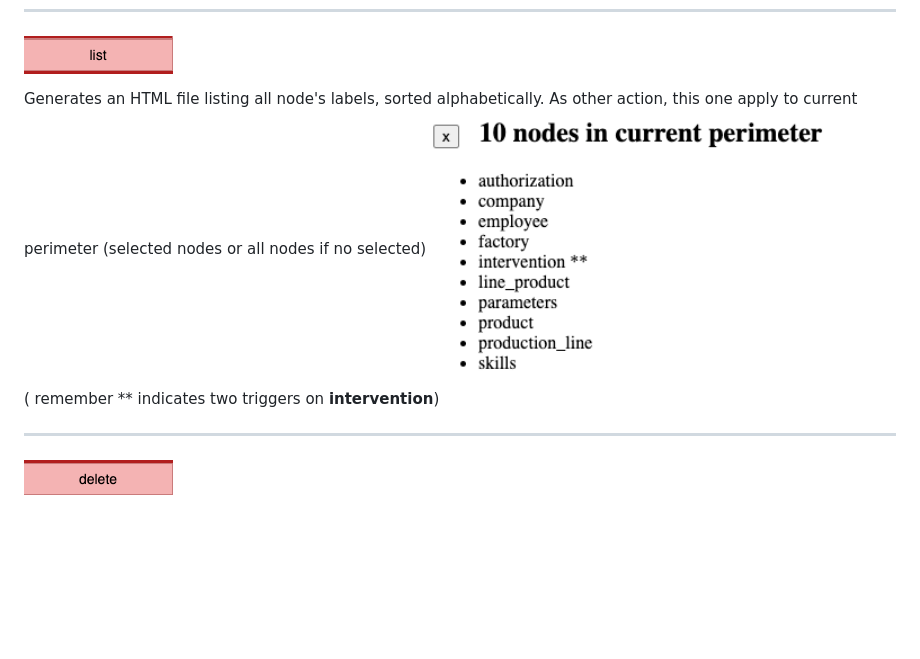
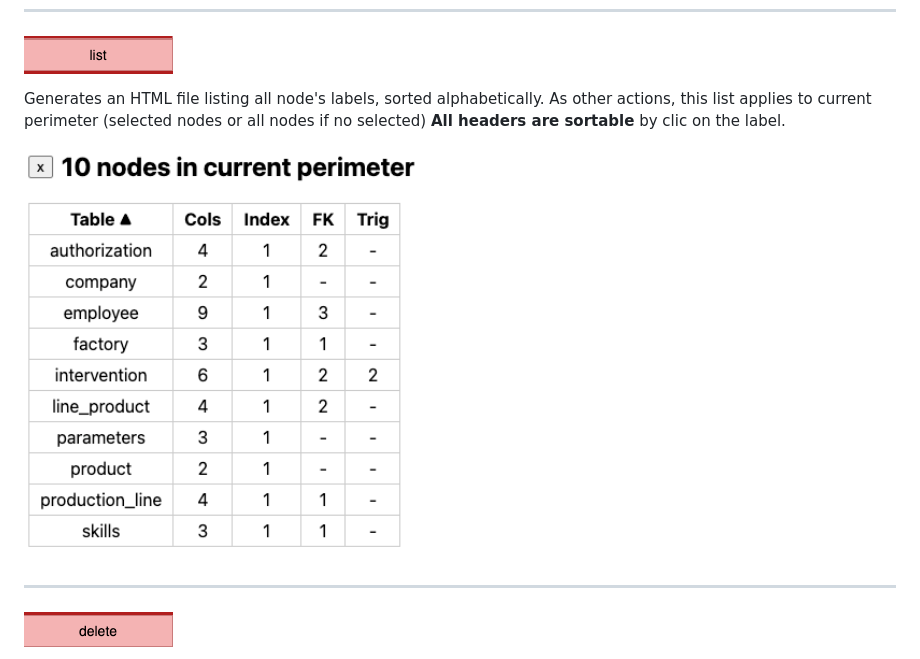
Before and after one commit to pirelaurent/cytographDB, a Markdown page: public/docs/menuNodesSelectHide.md, the part around the change. Drawn GitHub-style; pictures changed too: public/docs/img/listNodes.png; blank space fills up the shorter version.

```diff
--- a/public/docs/menuNodesSelectHide.md
+++ b/public/docs/menuNodesSelectHide.md
@@ -113,9 +113,11 @@ Useful to enhance some parts, before a PNG snapshot for example.
 ### <img src ='./img/listMenu.png' >
 
 Generates an HTML file listing all node's labels, sorted alphabetically.
-As other action, this one apply to current perimeter (selected nodes or all nodes if no selected)
+As other actions, this list applies to current perimeter (selected nodes or all nodes if no selected)
+**All headers are sortable** by clic on the label.
+
 <img src = "./img/listNodes.png" width = 400px style="border: 2px solid grey;">
-( remember ** indicates two triggers on **intervention**)
+
 
 ---
 
```
Also changed, not shown: public/docs/quickTour.md (+11 -2 lines), public/todo.md (+3 -2 lines), 3 other files.
